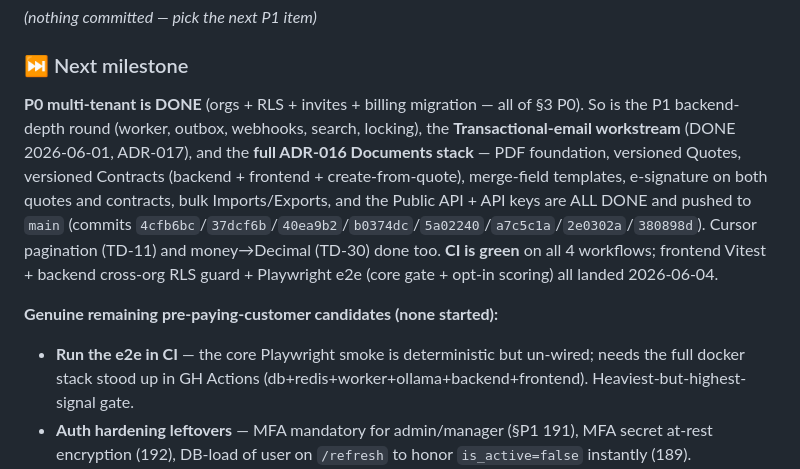
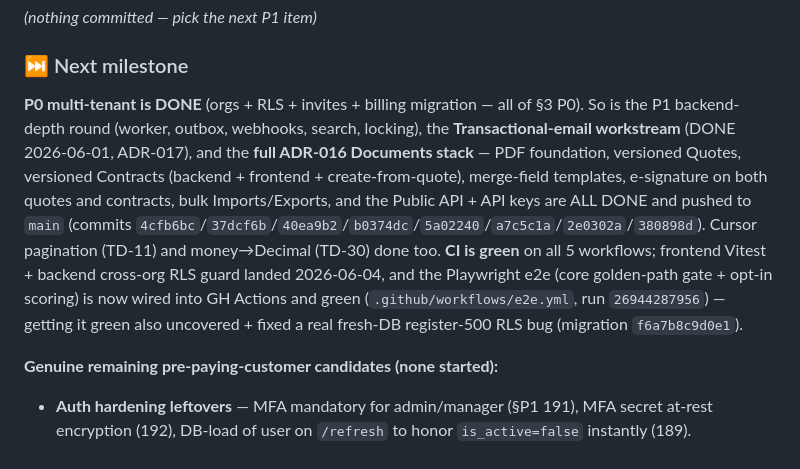
Before and after one commit to kallebesiqueira-dev/crm_gallo, a Markdown page: skills.md, the part around one of its changes. GitHub-like rendering.

Commit message:
docs(skills): mark e2e-in-CI done; record the fresh-DB register RLS fix
e2e Playwright smoke is now wired into GH Actions and green (run 26944287956).
Documents the workflow + the two from-zero blockers fixed to get there
(frontend .next EACCES, audit_logs RLS NULL-GUC register 500).

Co-Authored-By: Claude Opus 4.7 <noreply@anthropic.com>

```diff
--- a/skills.md
+++ b/skills.md
@@ -81,10 +81,9 @@ For the user-facing story, see [README.md](README.md). This document is the engi
 *(nothing committed — pick the next P1 item)*
 
 ### ⏭️ Next milestone
-**P0 multi-tenant is DONE** (orgs + RLS + invites + billing migration — all of §3 P0). So is the P1 backend-depth round (worker, outbox, webhooks, search, locking), the **Transactional-email workstream** (DONE 2026-06-01, ADR-017), and the **full ADR-016 Documents stack** — PDF foundation, versioned Quotes, versioned Contracts (backend + frontend + create-from-quote), merge-field templates, e-signature on both quotes and contracts, bulk Imports/Exports, and the Public API + API keys are ALL DONE and pushed to `main` (commits `4cfb6bc`/`37dcf6b`/`40ea9b2`/`b0374dc`/`5a02240`/`a7c5c1a`/`2e0302a`/`380898d`). Cursor pagination (TD-11) and money→Decimal (TD-30) done too. **CI is green** on all 4 workflows; frontend Vitest + backend cross-org RLS guard + Playwright e2e (core gate + opt-in scoring) all landed 2026-06-04.
+**P0 multi-tenant is DONE** (orgs + RLS + invites + billing migration — all of §3 P0). So is the P1 backend-depth round (worker, outbox, webhooks, search, locking), the **Transactional-email workstream** (DONE 2026-06-01, ADR-017), and the **full ADR-016 Documents stack** — PDF foundation, versioned Quotes, versioned Contracts (backend + frontend + create-from-quote), merge-field templates, e-signature on both quotes and contracts, bulk Imports/Exports, and the Public API + API keys are ALL DONE and pushed to `main` (commits `4cfb6bc`/`37dcf6b`/`40ea9b2`/`b0374dc`/`5a02240`/`a7c5c1a`/`2e0302a`/`380898d`). Cursor pagination (TD-11) and money→Decimal (TD-30) done too. **CI is green** on all 5 workflows; frontend Vitest + backend cross-org RLS guard landed 2026-06-04, and the Playwright e2e (core golden-path gate + opt-in scoring) is now wired into GH Actions and green (`.github/workflows/e2e.yml`, run `26944287956`) — getting it green also uncovered + fixed a real fresh-DB register-500 RLS bug (migration `f6a7b8c9d0e1`).
 
 **Genuine remaining pre-paying-customer candidates (none started):**
-- **Run the e2e in CI** — the core Playwright smoke is deterministic but un-wired; needs the full docker stack stood up in GH Actions (db+redis+worker+ollama+backend+frontend). Heaviest-but-highest-signal gate.
 - **Auth hardening leftovers** — MFA mandatory for admin/manager (§P1 191), MFA secret at-rest encryption (192), DB-load of user on `/refresh` to honor `is_active=false` instantly (189).
 - **Audit SELECT strict policy / repo grep guard** (§Database 169) — today audit cross-org safety leans on app-layer filtering.
 - **Per-resource lifecycle + audit-matrix tests** (§Tests 212–213) — only Lead is exercised end-to-end.
```
Also changed, not shown: other parts of skills.md (+1 -0 lines).
